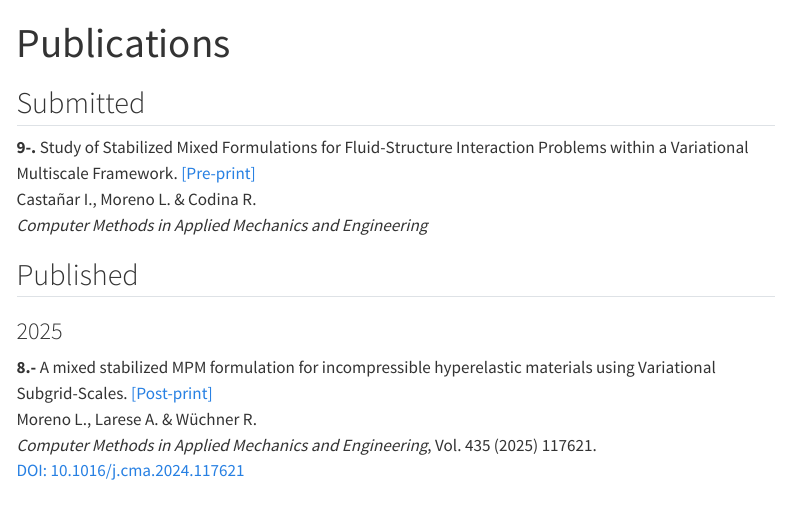
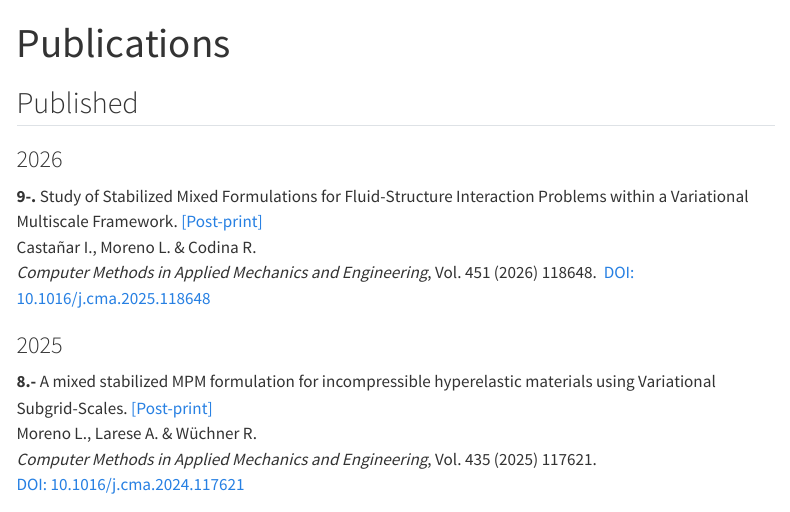
Before and after one commit to lauramoremar/lauramoremar.github.io, a Quarto document (publications.qmd): the page in a window 1100 px wide, from its top. Rendered offline with R 4.5, knitr and Pandoc in place of Quarto, with nearby package versions; menus at the side of the page are left out.

Commit message:
Publications page updated

```diff
--- a/publications.qmd
+++ b/publications.qmd
@@ -4,4 +4,3 @@ title: "Publications"
 
 <!-- **Accepted** -->
 
-## Submitted
@@ -16,3 +11,10 @@ Castañar I., Moreno L. & Codina R.\
+### 2026
+
+**9-.** Study of Stabilized Mixed Formulations for Fluid-Structure Interaction Problems within a Variational Multiscale Framework. [[Post-print]](/assets/docs/artweb009-lm-preprint.pdf)\
+Castañar I., Moreno L. & Codina R.\
+*Computer Methods in Applied Mechanics and Engineering*,
+Vol. 451 (2026) 118648.\
+[DOI: 10.1016/j.cma.2025.118648](https://www.sciencedirect.com/science/article/pii/S004578252500920X)
 
 ### 2025
 
```
Also changed, not shown: assets/images-viscoelasticity/cylinder.svg (added), docs/search.json, laura2020.jpeg (deleted), publications.qmd (8 more changed lines), 1 other file.
